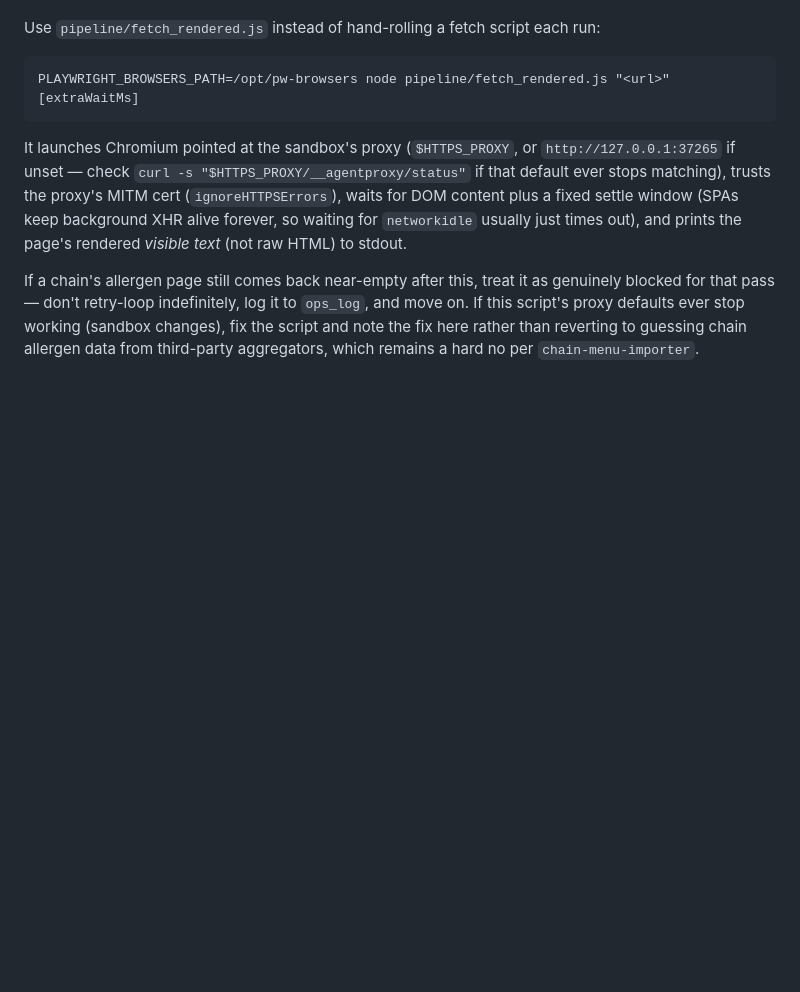
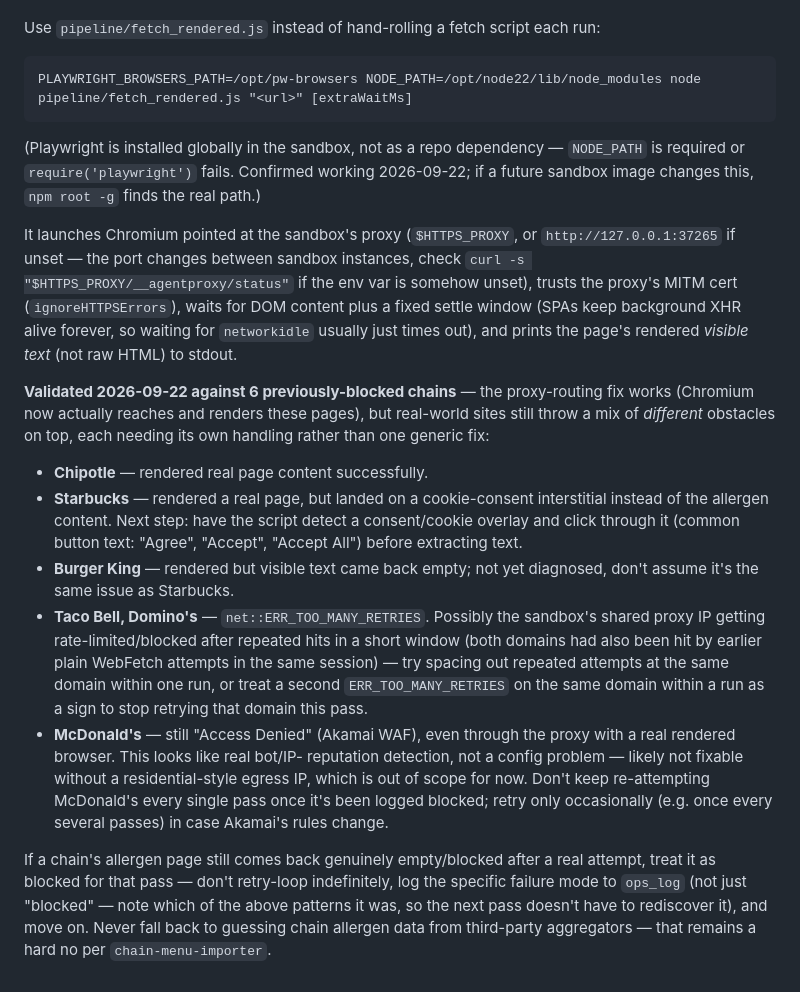
Before and after one commit to timdreamboat/alrg, a Markdown page: pipeline/README.md, the part around the change. GitHub-like rendering; blank space fills up the shorter version.

Commit message:
Document fetch_rendered.js validation results and NODE_PATH requirement
Ran a live validation against 6 previously-blocked chains. The
proxy-routing fix works — Chromium now actually reaches and renders
these pages (Chipotle succeeded outright, Starbucks rendered but hit
a cookie-consent wall). Remaining failures are distinct per-site
issues (consent overlays, rate-limiting, Akamai WAF) rather than one
root cause, so record each pattern instead of lumping them together
as "still blocked" — saves the next hourly run from rediscovering the
same diagnosis. Also bakes in NODE_PATH=/opt/node22/lib/node_modules,
which the validation run had to spend several calls discovering
(Playwright is a global sandbox install, not a repo dependency).

Co-Authored-By: Claude Sonnet 5 <noreply@anthropic.com>

````diff
--- a/pipeline/README.md
+++ b/pipeline/README.md
@@ -98,19 +98,52 @@ timeout errors.
 Use `pipeline/fetch_rendered.js` instead of hand-rolling a fetch script
 each run:
 ```
-PLAYWRIGHT_BROWSERS_PATH=/opt/pw-browsers node pipeline/fetch_rendered.js "<url>" [extraWaitMs]
+PLAYWRIGHT_BROWSERS_PATH=/opt/pw-browsers NODE_PATH=/opt/node22/lib/node_modules node pipeline/fetch_rendered.js "<url>" [extraWaitMs]
 ```
+(Playwright is installed globally in the sandbox, not as a repo
+dependency — `NODE_PATH` is required or `require('playwright')` fails.
+Confirmed working 2026-09-22; if a future sandbox image changes this,
+`npm root -g` finds the real path.)
+
 It launches Chromium pointed at the sandbox's proxy (`$HTTPS_PROXY`, or
-`http://127.0.0.1:37265` if unset — check `curl -s "$HTTPS_PROXY/__agentproxy/status"`
-if that default ever stops matching), trusts the proxy's MITM cert
+`http://127.0.0.1:37265` if unset — the port changes between sandbox
+instances, check `curl -s "$HTTPS_PROXY/__agentproxy/status"` if the
+env var is somehow unset), trusts the proxy's MITM cert
 (`ignoreHTTPSErrors`), waits for DOM content plus a fixed settle window
 (SPAs keep background XHR alive forever, so waiting for `networkidle`
 usually just times out), and prints the page's rendered *visible text*
 (not raw HTML) to stdout.
 
-If a chain's allergen page still comes back near-empty after this, treat
-it as genuinely blocked for that pass — don't retry-loop indefinitely,
-log it to `ops_log`, and move on. If this script's proxy defaults ever
-stop working (sandbox changes), fix the script and note the fix here
-rather than reverting to guessing chain allergen data from third-party
-aggregators, which remains a hard no per `chain-menu-importer`.
+**Validated 2026-09-22 against 6 previously-blocked chains** — the
+proxy-routing fix works (Chromium now actually reaches and renders these
+pages), but real-world sites still throw a mix of *different* obstacles
+on top, each needing its own handling rather than one generic fix:
+- **Chipotle** — rendered real page content successfully.
+- **Starbucks** — rendered a real page, but landed on a cookie-consent
+  interstitial instead of the allergen content. Next step: have the
+  script detect a consent/cookie overlay and click through it (common
+  button text: "Agree", "Accept", "Accept All") before extracting text.
+- **Burger King** — rendered but visible text came back empty; not yet
+  diagnosed, don't assume it's the same issue as Starbucks.
+- **Taco Bell, Domino's** — `net::ERR_TOO_MANY_RETRIES`. Possibly the
+  sandbox's shared proxy IP getting rate-limited/blocked after repeated
+  hits in a short window (both domains had also been hit by earlier
+  plain WebFetch attempts in the same session) — try spacing out
+  repeated attempts at the same domain within one run, or treat a
+  second `ERR_TOO_MANY_RETRIES` on the same domain within a run as a
+  sign to stop retrying that domain this pass.
+- **McDonald's** — still "Access Denied" (Akamai WAF), even through the
+  proxy with a real rendered browser. This looks like real bot/IP-
+  reputation detection, not a config problem — likely not fixable
+  without a residential-style egress IP, which is out of scope for now.
+  Don't keep re-attempting McDonald's every single pass once it's been
+  logged blocked; retry only occasionally (e.g. once every several
+  passes) in case Akamai's rules change.
+
+If a chain's allergen page still comes back genuinely empty/blocked
+after a real attempt, treat it as blocked for that pass — don't
+retry-loop indefinitely, log the specific failure mode to `ops_log` (not
+just "blocked" — note which of the above patterns it was, so the next
+pass doesn't have to rediscover it), and move on. Never fall back to
+guessing chain allergen data from third-party aggregators — that
+remains a hard no per `chain-menu-importer`.
````
